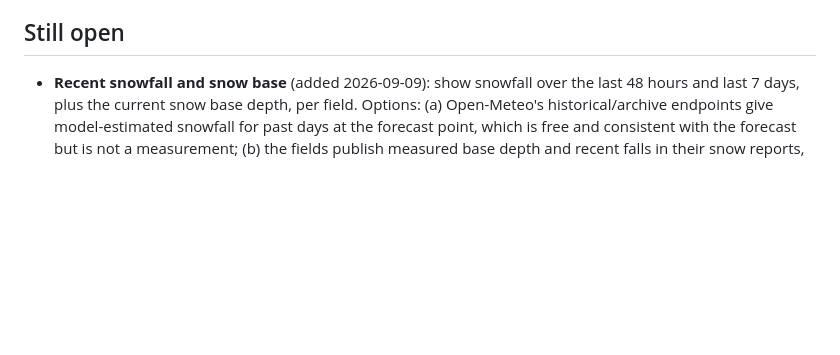
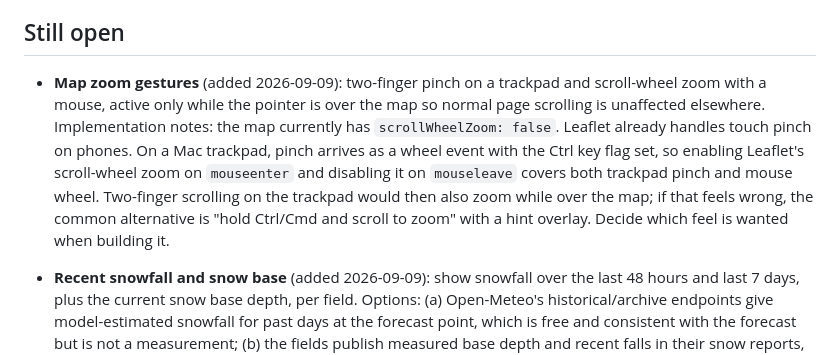
Before and after one commit to Seboughini/Ski_Weather, a Markdown page: IDEAS.md, the part around the change. Rendered like a GitHub page; blank space fills up the shorter version.

Commit message:
IDEAS: map zoom gestures

```diff
--- a/IDEAS.md
+++ b/IDEAS.md
@@ -14,6 +14,17 @@ Read this file at the start of the next round of changes.
 - Map with a pin per field, sized by consensus snowfall over a chosen day range.
 
 ## Still open
+
+- **Map zoom gestures** (added 2026-09-09): two-finger pinch on a trackpad and
+  scroll-wheel zoom with a mouse, active only while the pointer is over the map
+  so normal page scrolling is unaffected elsewhere. Implementation notes: the
+  map currently has `scrollWheelZoom: false`. Leaflet already handles touch
+  pinch on phones. On a Mac trackpad, pinch arrives as a wheel event with the
+  Ctrl key flag set, so enabling Leaflet's scroll-wheel zoom on `mouseenter`
+  and disabling it on `mouseleave` covers both trackpad pinch and mouse wheel.
+  Two-finger scrolling on the trackpad would then also zoom while over the map;
+  if that feels wrong, the common alternative is "hold Ctrl/Cmd and scroll to
+  zoom" with a hint overlay. Decide which feel is wanted when building it.
 
 - **Recent snowfall and snow base** (added 2026-09-09): show snowfall over the
   last 48 hours and last 7 days, plus the current snow base depth, per field.
```
